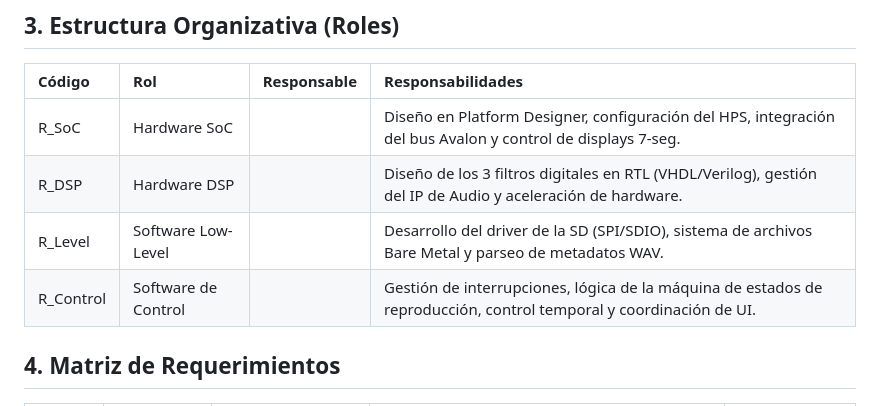
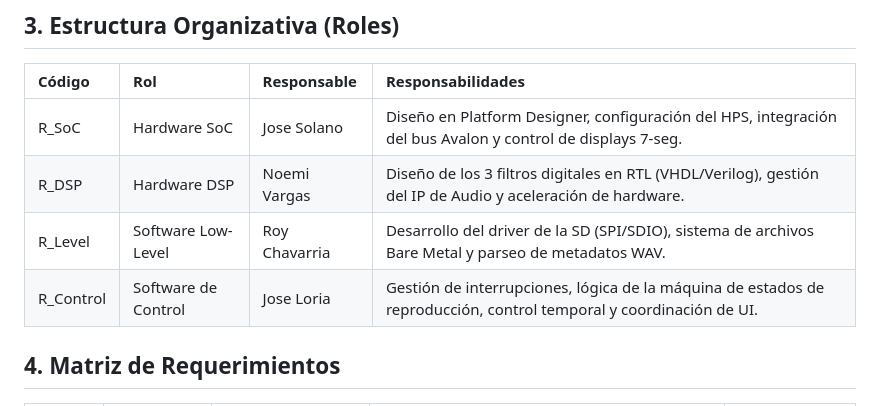
Before and after one commit to JMLoria/CE1113-ReproductorAudio, a Markdown page: README.md, the part around the change. Drawn GitHub-style.

Commit message:
docs: Add responsible persons to organizational structure

```diff
--- a/README.md
+++ b/README.md
@@ -18,10 +18,10 @@ El proyecto consiste en el co-diseño hardware/software de un SoC avanzado para
 
 | Código | Rol | Responsable | Responsabilidades |
 | :--- | :--- | :--- | :--- |
-| R_SoC | Hardware SoC |  | Diseño en Platform Designer, configuración del HPS, integración del bus Avalon y control de displays 7-seg. |
-| R_DSP | Hardware DSP |  | Diseño de los 3 filtros digitales en RTL (VHDL/Verilog), gestión del IP de Audio y aceleración de hardware. |
-| R_Level | Software Low-Level |  | Desarrollo del driver de la SD (SPI/SDIO), sistema de archivos Bare Metal y parseo de metadatos WAV. |
-| R_Control | Software de Control |  | Gestión de interrupciones, lógica de la máquina de estados de reproducción, control temporal y coordinación de UI. |
+| R_SoC | Hardware SoC | Jose Solano  | Diseño en Platform Designer, configuración del HPS, integración del bus Avalon y control de displays 7-seg. |
+| R_DSP | Hardware DSP | Noemi Vargas | Diseño de los 3 filtros digitales en RTL (VHDL/Verilog), gestión del IP de Audio y aceleración de hardware. |
+| R_Level | Software Low-Level | Roy Chavarria | Desarrollo del driver de la SD (SPI/SDIO), sistema de archivos Bare Metal y parseo de metadatos WAV. |
+| R_Control | Software de Control | Jose Loria | Gestión de interrupciones, lógica de la máquina de estados de reproducción, control temporal y coordinación de UI. |
 
 ## 4. Matriz de Requerimientos
 
```
